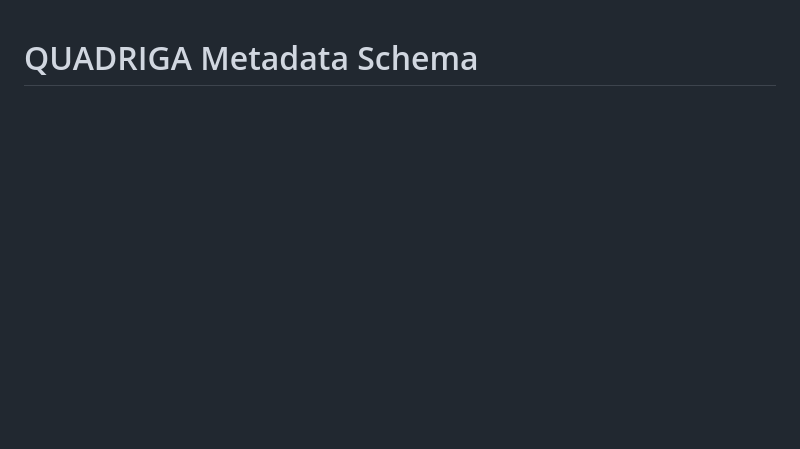
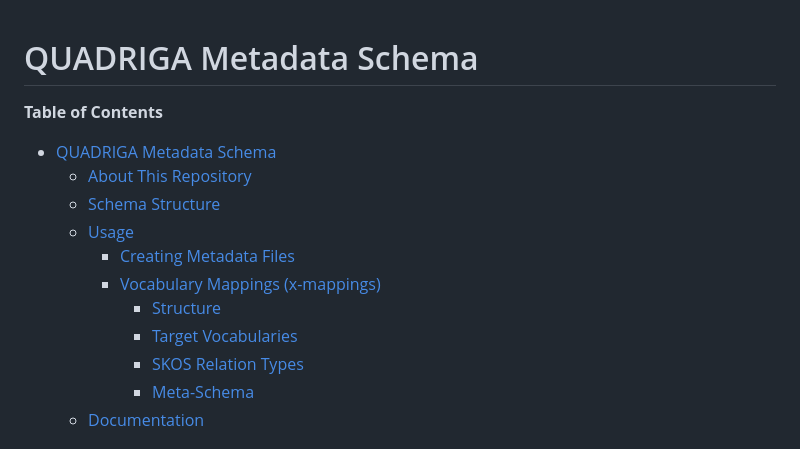
Before and after one commit to quadriga-dk/quadriga-schema, a Markdown page: README.md, the part around one of its changes. Rendered like a GitHub page; blank space fills up the shorter version.

Commit message:
feat: Add ToC to README

```diff
--- a/README.md
+++ b/README.md
@@ -1 +1,16 @@
 # QUADRIGA Metadata Schema
+<!-- markdown-toc start - Don't edit this section. Run M-x markdown-toc-refresh-toc -->
+**Table of Contents**
+
+- [QUADRIGA Metadata Schema](#quadriga-metadata-schema)
+  - [About This Repository](#about-this-repository)
+  - [Schema Structure](#schema-structure)
+  - [Usage](#usage)
+    - [Creating Metadata Files](#creating-metadata-files)
+    - [Vocabulary Mappings (x-mappings)](#vocabulary-mappings-x-mappings)
+      - [Structure](#structure)
+      - [Target Vocabularies](#target-vocabularies)
+      - [SKOS Relation Types](#skos-relation-types)
+      - [Meta-Schema](#meta-schema)
+  - [Documentation](#documentation)
+
```
Also changed, not shown: other parts of README.md (+2 -0 lines).
